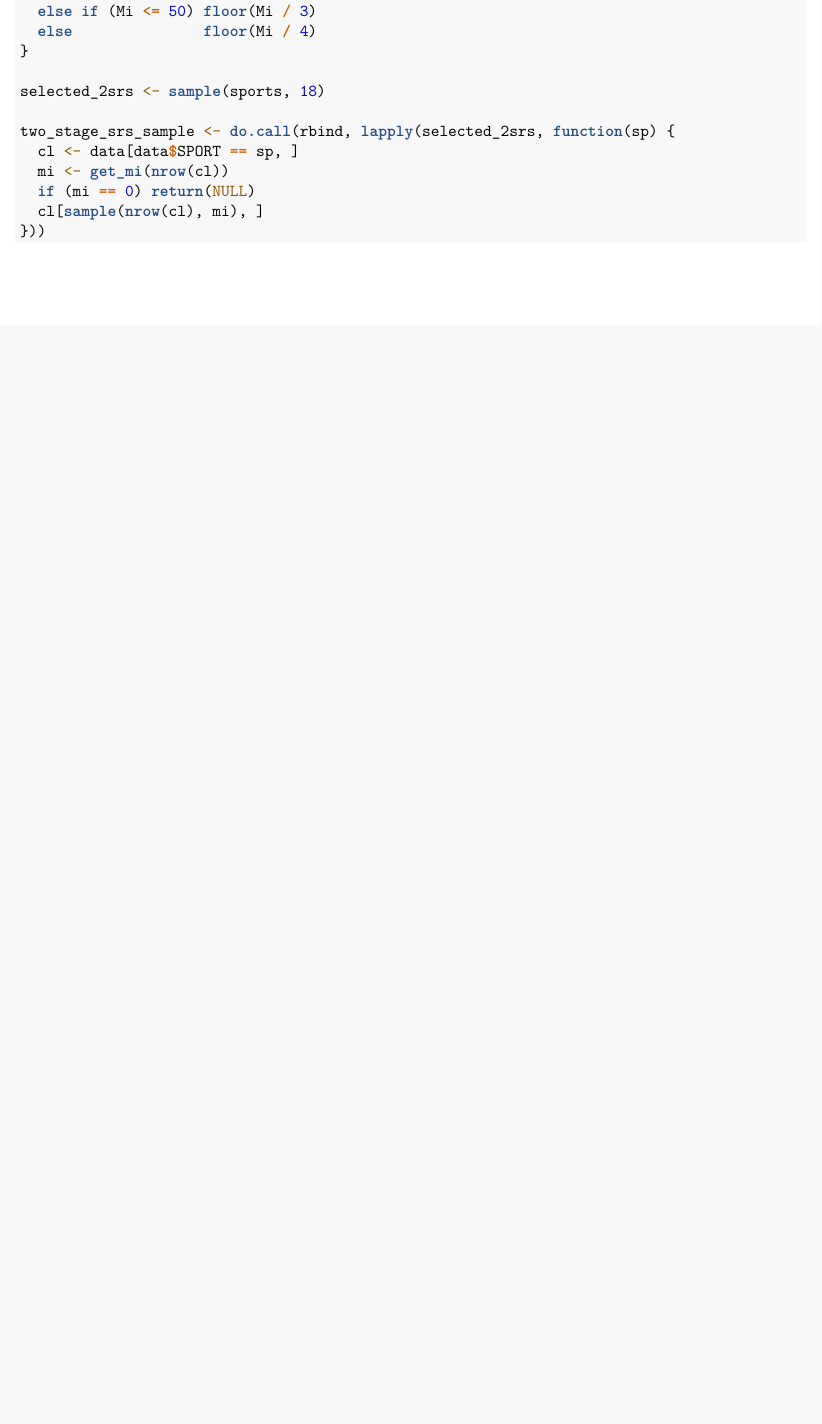
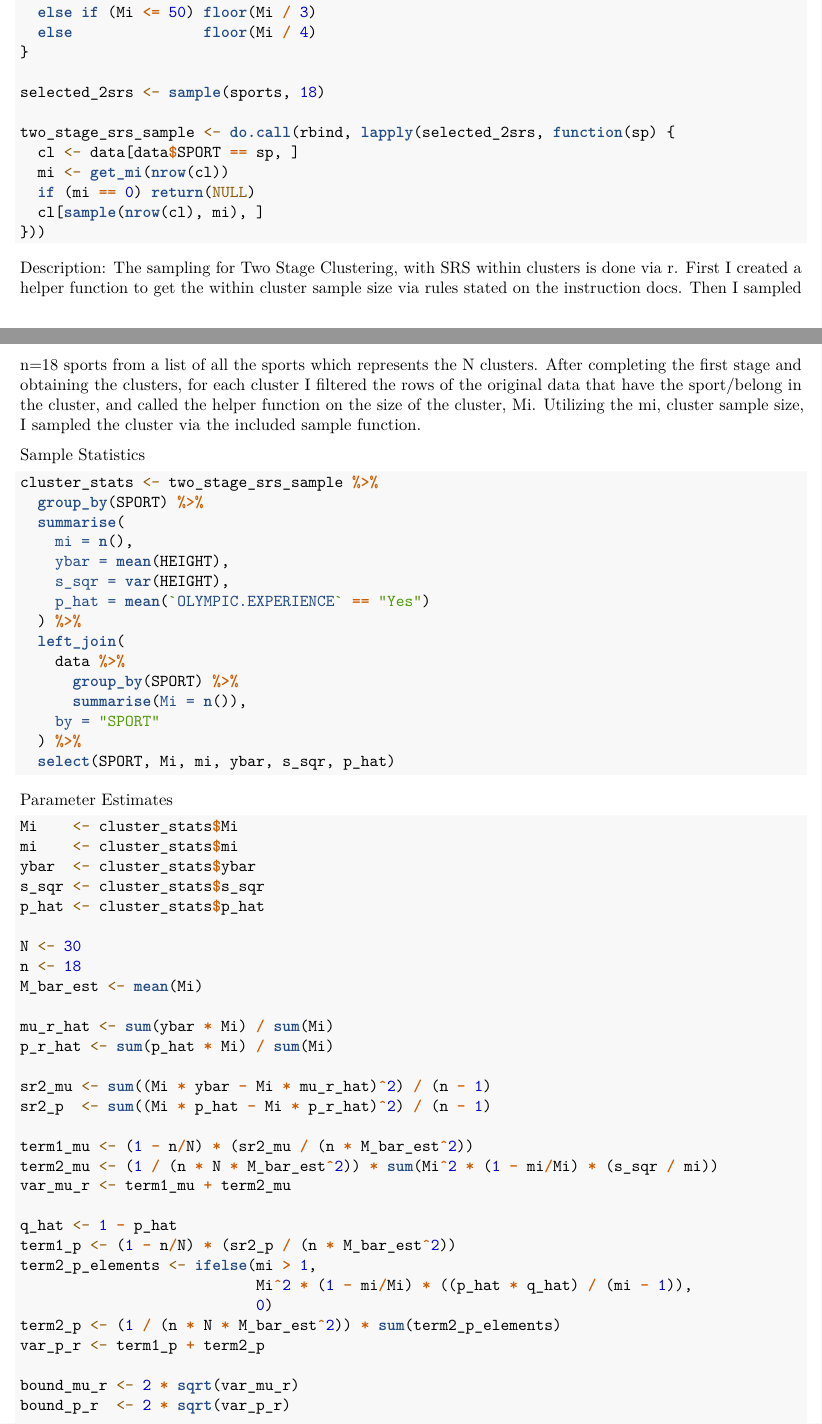
Before and after one commit to ishn-p/introToSamplingProject, an R Markdown document (ITS_Project.Rmd): part of page 2 of 3 before the commit and two parts of pages 2 and 3 of 4 after it, the two joined at a grey line, cut so that both start at the same text, the shorter picture padded with empty space. Rendered offline with R 4.5, knitr and Pandoc, then LaTeX, with nearby package versions.

Commit message:
feat: 2stage srs description and estimates

````diff
--- a/ITS_Project.Rmd
+++ b/ITS_Project.Rmd
@@ -100,4 +100,60 @@ two_stage_srs_sample <- do.call(rbind, lapply(selected_2srs, function(sp) {
   if (mi == 0) return(NULL)
   cl[sample(nrow(cl), mi), ]
 }))
+
 ```
+Description:
+The sampling for Two Stage Clustering, with SRS within clusters is done via r. First I created a helper function to get the within cluster sample size via rules stated on the instruction docs. Then I sampled n=18 sports from a list of all the sports which represents the N clusters. After completing the first stage and obtaining the clusters, for each cluster I filtered the rows of the original data that have the sport/belong in the cluster, and called the helper function on the size of the cluster, Mi. Utilizing the mi, cluster sample size, I sampled the cluster via the included sample function.
+
+
+Sample Statistics
+```{r}
+cluster_stats <- two_stage_srs_sample %>%
+  group_by(SPORT) %>%
+  summarise(
+    mi = n(),
+    ybar = mean(HEIGHT),
+    s_sqr = var(HEIGHT),
+    p_hat = mean(`OLYMPIC.EXPERIENCE` == "Yes")
+  ) %>%
+  left_join(
+    data %>%
+      group_by(SPORT) %>%
+      summarise(Mi = n()),
+    by = "SPORT"
+  ) %>%
+  select(SPORT, Mi, mi, ybar, s_sqr, p_hat)
+```
+
+Parameter Estimates
+```{r}
+Mi    <- cluster_stats$Mi
+mi    <- cluster_stats$mi
+ybar  <- cluster_stats$ybar
+s_sqr <- cluster_stats$s_sqr
+p_hat <- cluster_stats$p_hat
+
+N <- 30
+n <- 18
+M_bar_est <- mean(Mi)
+
+mu_r_hat <- sum(ybar * Mi) / sum(Mi)
+p_r_hat <- sum(p_hat * Mi) / sum(Mi)
+
+sr2_mu <- sum((Mi * ybar - Mi * mu_r_hat)^2) / (n - 1)
+sr2_p  <- sum((Mi * p_hat - Mi * p_r_hat)^2) / (n - 1)
+
+term1_mu <- (1 - n/N) * (sr2_mu / (n * M_bar_est^2))
+term2_mu <- (1 / (n * N * M_bar_est^2)) * sum(Mi^2 * (1 - mi/Mi) * (s_sqr / mi))
+var_mu_r <- term1_mu + term2_mu
+
+q_hat <- 1 - p_hat
+term1_p <- (1 - n/N) * (sr2_p / (n * M_bar_est^2))
+term2_p_elements <- ifelse(mi > 1,
+                           Mi^2 * (1 - mi/Mi) * ((p_hat * q_hat) / (mi - 1)),
+                           0)
+term2_p <- (1 / (n * N * M_bar_est^2)) * sum(term2_p_elements)
+var_p_r <- term1_p + term2_p
+
+bound_mu_r <- 2 * sqrt(var_mu_r)
+bound_p_r  <- 2 * sqrt(var_p_r)
````
Also changed, not shown: ITS_Project.Rmd (19 more changed lines).
